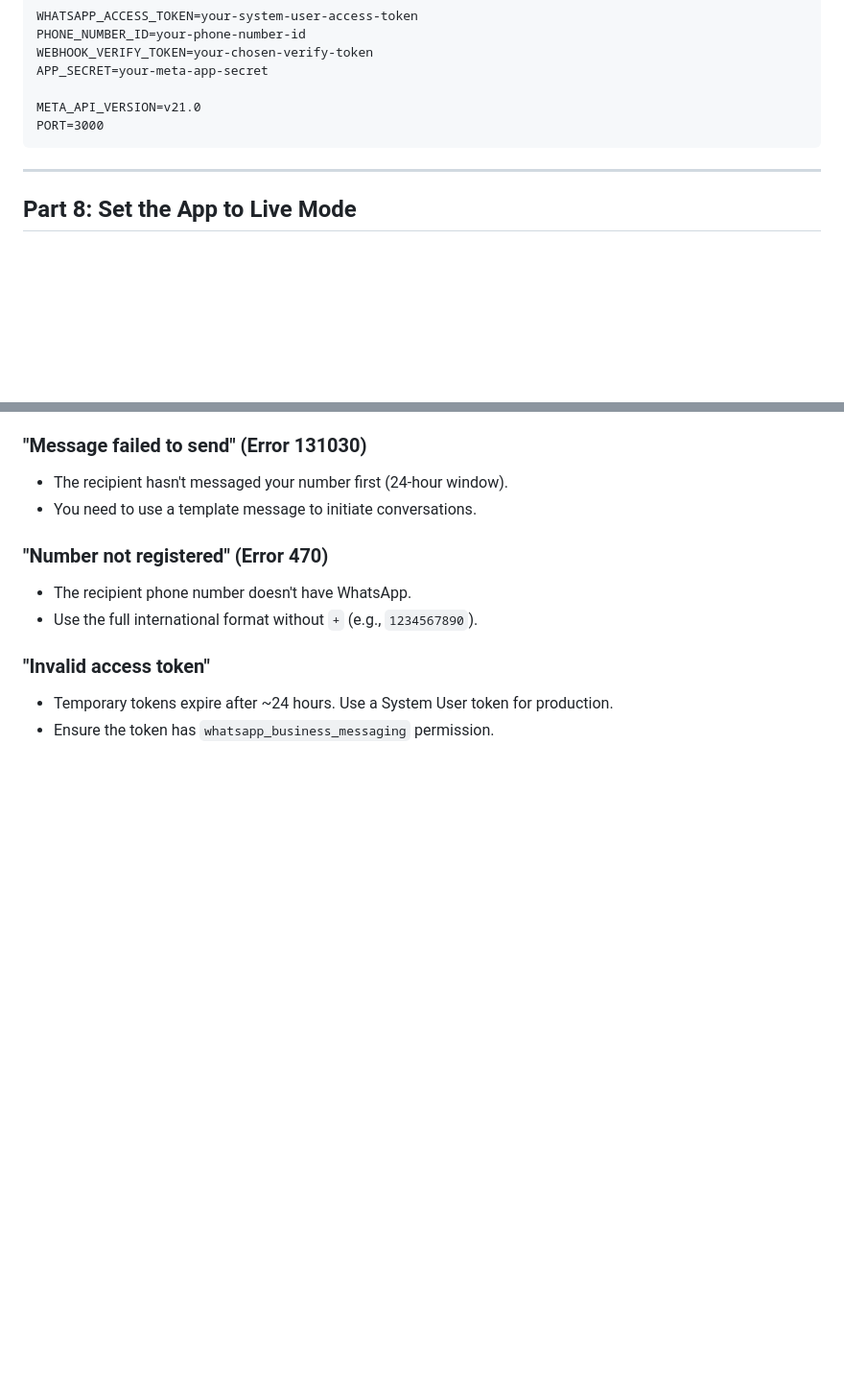
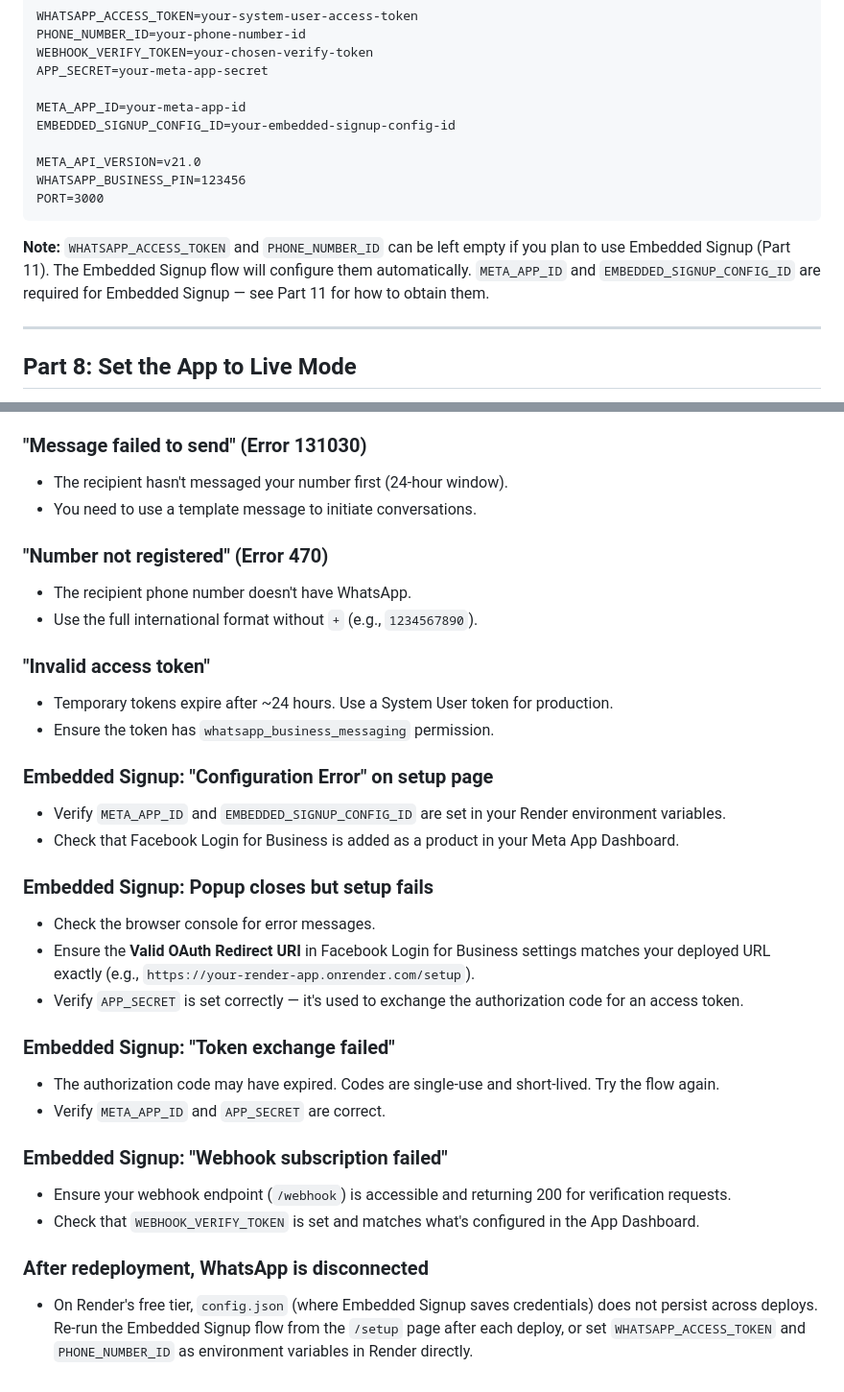
Before and after one commit to gbelintani2/thunderchat, a Markdown page: docs/meta-setup-guide.md, 2 parts joined by grey strips. Shown at 96% size. GitHub-like rendering; blank space fills up the shorter version.

````diff
--- a/docs/meta-setup-guide.md
+++ b/docs/meta-setup-guide.md
@@ -116,9 +116,15 @@ PHONE_NUMBER_ID=your-phone-number-id
 WEBHOOK_VERIFY_TOKEN=your-chosen-verify-token
 APP_SECRET=your-meta-app-secret
 
+META_APP_ID=your-meta-app-id
+EMBEDDED_SIGNUP_CONFIG_ID=your-embedded-signup-config-id
+
 META_API_VERSION=v21.0
+WHATSAPP_BUSINESS_PIN=123456
 PORT=3000
 ```
+
+**Note:** `WHATSAPP_ACCESS_TOKEN` and `PHONE_NUMBER_ID` can be left empty if you plan to use Embedded Signup (Part 11). The Embedded Signup flow will configure them automatically. `META_APP_ID` and `EMBEDDED_SIGNUP_CONFIG_ID` are required for Embedded Signup — see Part 11 for how to obtain them.
 
 ---
 
@@ -239,3 +282,23 @@ Tech Partner benefits include:
 ### "Invalid access token"
 - Temporary tokens expire after ~24 hours. Use a System User token for production.
 - Ensure the token has `whatsapp_business_messaging` permission.
+
+### Embedded Signup: "Configuration Error" on setup page
+- Verify `META_APP_ID` and `EMBEDDED_SIGNUP_CONFIG_ID` are set in your Render environment variables.
+- Check that Facebook Login for Business is added as a product in your Meta App Dashboard.
+
+### Embedded Signup: Popup closes but setup fails
+- Check the browser console for error messages.
+- Ensure the **Valid OAuth Redirect URI** in Facebook Login for Business settings matches your deployed URL exactly (e.g., `https://your-render-app.onrender.com/setup`).
+- Verify `APP_SECRET` is set correctly — it's used to exchange the authorization code for an access token.
+
+### Embedded Signup: "Token exchange failed"
+- The authorization code may have expired. Codes are single-use and short-lived. Try the flow again.
+- Verify `META_APP_ID` and `APP_SECRET` are correct.
+
+### Embedded Signup: "Webhook subscription failed"
+- Ensure your webhook endpoint (`/webhook`) is accessible and returning 200 for verification requests.
+- Check that `WEBHOOK_VERIFY_TOKEN` is set and matches what's configured in the App Dashboard.
+
+### After redeployment, WhatsApp is disconnected
+- On Render's free tier, `config.json` (where Embedded Signup saves credentials) does not persist across deploys. Re-run the Embedded Signup flow from the `/setup` page after each deploy, or set `WHATSAPP_ACCESS_TOKEN` and `PHONE_NUMBER_ID` as environment variables in Render directly.
````
Also changed, not shown: other parts of docs/meta-setup-guide.md (+48 -11 lines).
